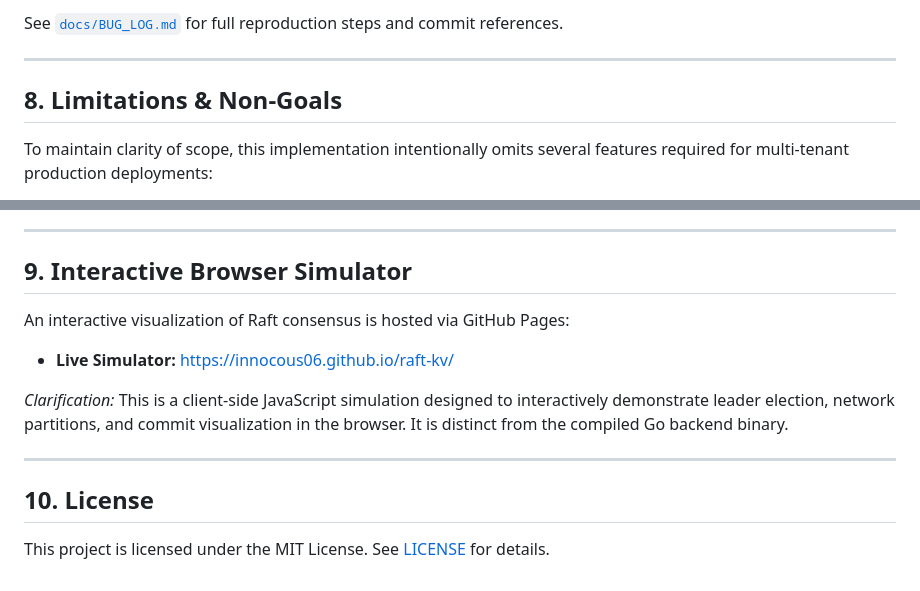
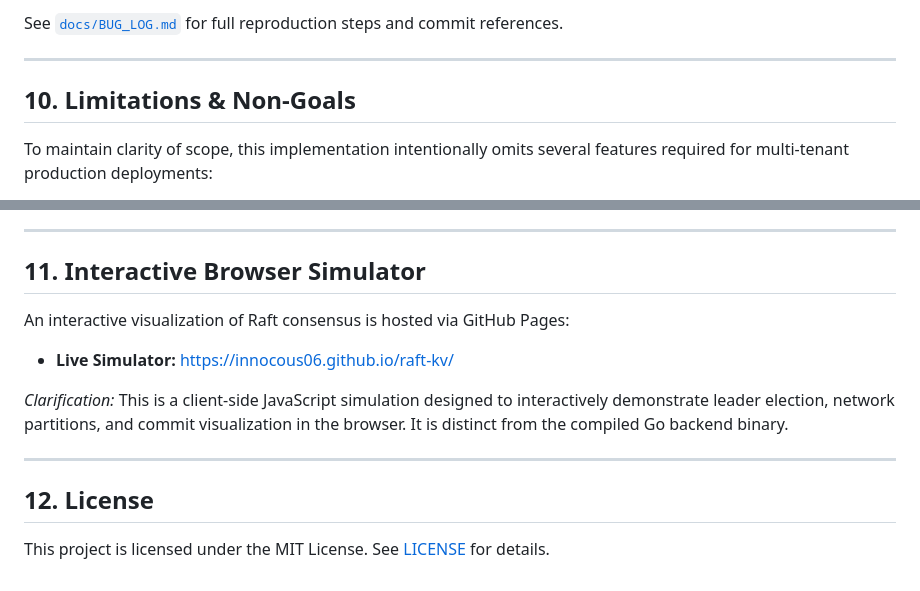
Before and after one commit to innocous06/raft-kv, a Markdown page: README.md, 2 parts joined by grey strips. Rendered like a GitHub page.

```diff
--- a/README.md
+++ b/README.md
@@ -237,7 +287,7 @@ See [`docs/BUG_LOG.md`](docs/BUG_LOG.md) for full reproduction steps and commit
 
 ---
 
-## 8. Limitations & Non-Goals
+## 10. Limitations & Non-Goals
 
 To maintain clarity of scope, this implementation intentionally omits several features required for multi-tenant production deployments:
 
@@ -249,7 +299,7 @@ To maintain clarity of scope, this implementation intentionally omits several fe
 
 ---
 
-## 9. Interactive Browser Simulator
+## 11. Interactive Browser Simulator
 
 An interactive visualization of Raft consensus is hosted via GitHub Pages:
 
@@ -259,6 +309,6 @@ An interactive visualization of Raft consensus is hosted via GitHub Pages:
 
 ---
 
-## 10. License
+## 12. License
 
 This project is licensed under the MIT License. See [LICENSE](LICENSE) for details.
```
Also changed, not shown: other parts of README.md (+51 -1 lines).
